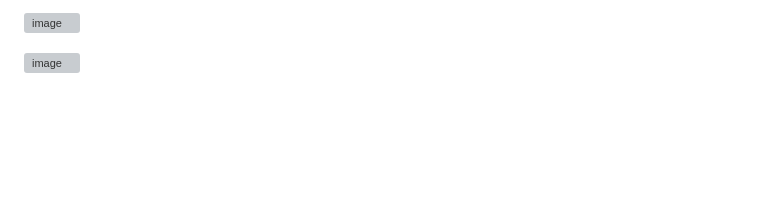
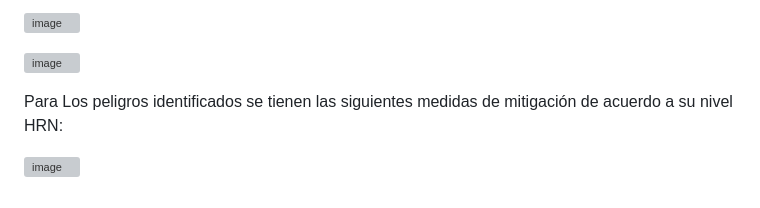
Before and after one commit to alejo9812/APM_Fabrica_de_Juguetes, a Markdown page: Documentation/celda_robotizada.md, the part around the change. Rendered like a GitHub page; blank space fills up the shorter version; grey boxes are pictures that could not be loaded.

```diff
--- a/Documentation/celda_robotizada.md
+++ b/Documentation/celda_robotizada.md
@@ -72,3 +72,7 @@ Cálculo de valoración de riesgo HRN
 ![image](https://github.com/user-attachments/assets/efedd1ef-0fe4-474d-b651-5731ce3fec5f)
 
 ![image](https://github.com/user-attachments/assets/ff8d23d4-dd29-41bf-b225-63ea256eab2b)
+
+Para Los peligros identificados se tienen las siguientes medidas de mitigación de acuerdo a su nivel HRN:
+
+![image](https://github.com/user-attachments/assets/514afe9e-42fa-45cc-b80f-dae6339779b9)
```
